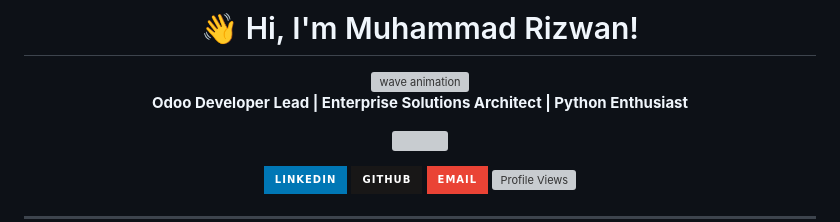
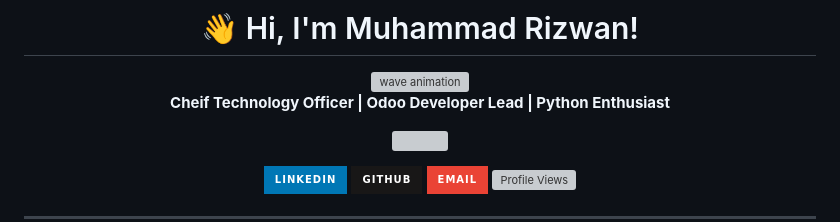
Before and after one commit to rizwanch786/rizwanch786, a Markdown page: README.md, the part around the change. GitHub-like rendering; badges without logos; grey boxes are pictures that could not be loaded.

```diff
--- a/README.md
+++ b/README.md
@@ -3,7 +3,7 @@
 <div align="center">
   <img src="https://media.giphy.com/media/hVh9kYorSATXYcmcww/giphy.gif" width="100" alt="wave animation" style="margin: 20px 0;"/>
 
-  **Odoo Developer Lead | Enterprise Solutions Architect | Python Enthusiast**
+  **Cheif Technology Officer | Odoo Developer Lead | Python Enthusiast**
 
   <p align="center">
   <img src="https://readme-typing-svg.demolab.com?font=Fira+Code&size=22&duration=3000&pause=500&color=000086&center=true&vCenter=true&width=1500&lines=Helping+Businesses+Automate+with+Odoo;ERP+Implementation+Specialist;Technical+Consultant+%26+Project+Leader;Business+Process+Reengineering+Expert;Transforming+Ideas+into+Efficient+Systems;I+am+passionate+about+creating+robust+systems+that+solve+real-world+business+challenges.;+With+a+strong+foundation+in+Python+and+Odoo+ecosystems,;I+help+organizations+streamline+their+operations+and+achieve+digital+excellence."/>
```
